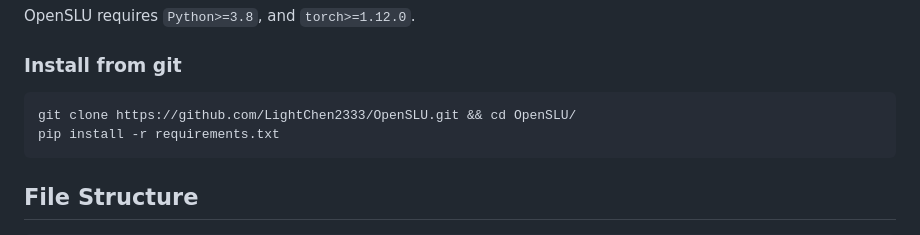
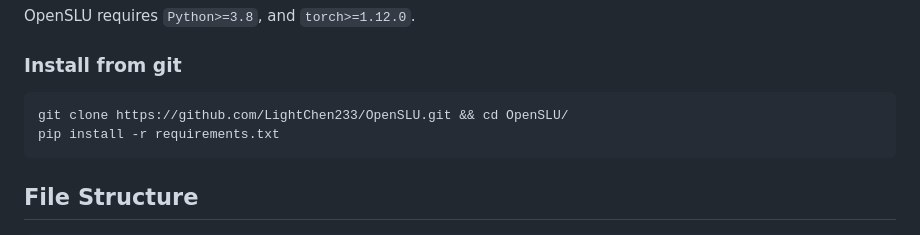
Before and after one commit to LightChen233/OpenSLU, a Markdown page: README.md, the part around the change. Rendered like a GitHub page.

````diff
--- a/README.md
+++ b/README.md
@@ -40,7 +40,7 @@ In this work, we introduce __OpenSLU__, an open-source toolkit to provide a uni
 OpenSLU requires `Python>=3.8`, and `torch>=1.12.0`.
 ### Install from git
 ```bash
-git clone https://github.com/LightChen2333/OpenSLU.git && cd OpenSLU/
+git clone https://github.com/LightChen233/OpenSLU.git && cd OpenSLU/
 pip install -r requirements.txt
 ```
 
````
